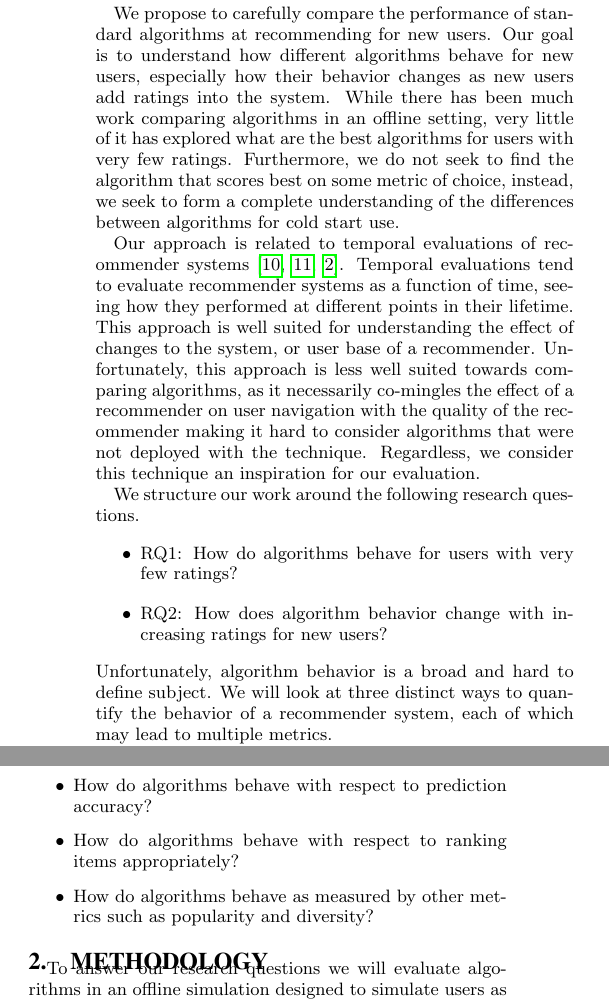
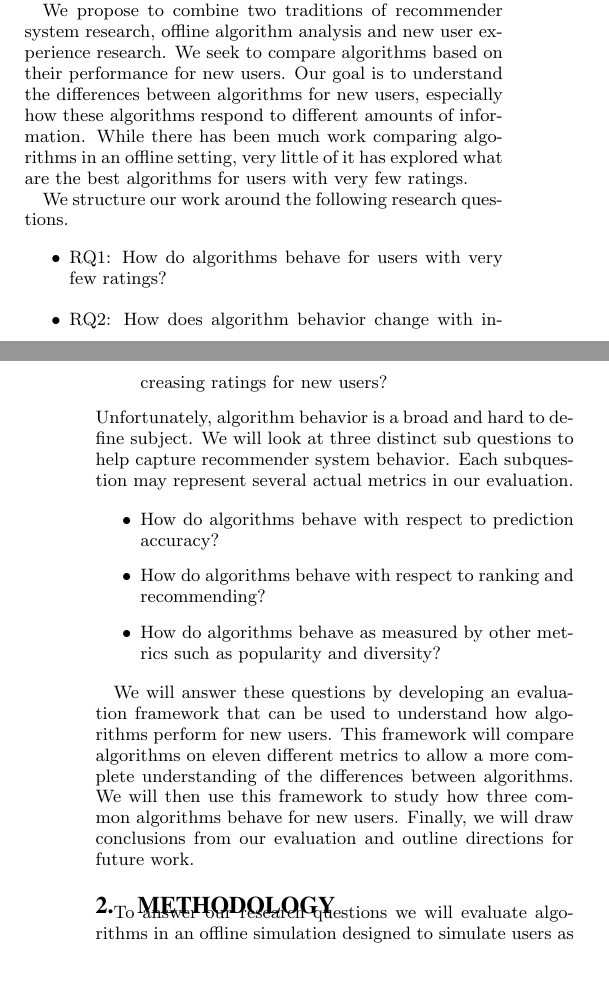
Before and after one commit to kluver/coldstartrecommendation, a LaTeX paper (paper/main.tex): two parts of the columns of page 2 of 7 before the commit and two parts of the columns of pages 1 and 2 of 7 after it, joined at a grey line, cut at the place of the change, the shorter picture padded with empty space. Compiled offline with pdfLaTeX.

Commit message:
improved introduction, I think.

```diff
--- a/paper/main.tex
+++ b/paper/main.tex
@@ -96,6 +95,6 @@ TODO: abstract
   % (framework from decision tree work)
   The best studied strategy for new users is to have users go through a new user rating survey.
   Systems that take this practice do not allow their users to receive recommendations until some fixed number of ratings have been entered.
-  The idea is that, after enough ratings have been entered, the predictions will be `good enough'.
+  The idea is that after enough ratings have been entered, the predictions will be `good enough'.
   This idea has been explored by many authors, most consider a system in which the user is presented with a list of items, and asked to rate items until they have enough ratings.
   For a good discussion of prior work in this direction see \cite{adaptiveBootstrapping}.
@@ -123,17 +121,18 @@ TODO: abstract
   Most authors simply assert that more ratings are better, but for new users we may see interesting performance gains by simply choosing algorithms that perform well for new users.
 
-  We propose to carefully compare the performance of standard algorithms at recommending for new users.
-  Our goal is to understand how different algorithms behave for new users, especially how their behavior changes as new users add ratings into the system.
+  We propose to combine two traditions of recommender system research, offline algorithm analysis and new user experience research.
+  We seek to compare algorithms based on their performance for new users.
+  Our goal is to understand the differences between algorithms for new users, especially how these algorithms respond to different amounts of information.
   While there has been much work comparing algorithms in an offline setting, very little of it has explored what are the best algorithms for users with very few ratings.
-  Furthermore, we do not seek to find the algorithm that scores best on some metric of choice, instead, we seek to form a complete understanding of the differences between algorithms for cold start use.
+  %Furthermore, we do not seek to find the algorithm that scores best on some metric of choice, instead, we seek to form a complete understanding of the differences between algorithms for cold start use.
 
-  Our approach is related to temporal evaluations of recommender systems \cite{KorenTemporal, LathiaTemporal, burke2010evaluating}.
-  Temporal evaluations tend to evaluate recommender systems as a function of time, seeing how they performed at different points in their lifetime.
-  This approach is well suited for understanding the effect of changes to the system, or user base of a recommender.
-  Unfortunately, this approach is less well suited towards comparing algorithms, as it necessarily co-mingles the effect of a recommender on user navigation with the quality of the recommender making it hard to consider algorithms that were not deployed with the technique.
-  Regardless, we consider this technique an inspiration for our evaluation.
+  %Our approach is related to temporal evaluations of recommender systems \cite{KorenTemporal, LathiaTemporal, burke2010evaluating}.
+  %Temporal evaluations tend to evaluate recommender systems as a function of time, seeing how they performed at different points in their lifetime.
+  %This approach is well suited for understanding the effect of changes to the system, or user base of a recommender.
+  %Unfortunately, this approach is less well suited towards comparing algorithms, as it necessarily co-mingles the effect of a recommender on user navigation with the quality of the recommender making it hard to consider algorithms that were not deployed with the technique.
+  %Regardless, we consider this technique an inspiration for our evaluation.
   %TODO: I kind of want to cut this paragraph
-  %TODO: Our work sits at the intersection of two important traditions of recommender systems research: new user experience, and offline algorithm comparison.
+  %TODO: !!! Our work sits at the intersection of two important traditions of recommender systems research: new user experience, and offline algorithm comparison.
 
   We structure our work around the following research questions.
   \begin{itemize}
@@ -141,7 +140,9 @@ TODO: abstract
     \item RQ2: How does algorithm behavior change with increasing ratings for new users?
   \end{itemize}
   Unfortunately, algorithm behavior is a broad and hard to define subject.
-  We will look at three distinct ways to quantify the behavior of a recommender system, each of which may lead to multiple metrics.
+  We will look at three distinct sub questions to help capture recommender system behavior.
+  Each subquestion may represent several actual metrics in our evaluation.
+  %We will look at three distinct ways to quantify the behavior of a recommender system. each of which will lead to multiple metrics.
 
 % RQs
     % RQ1 How do the behavior of different algorithms change with the number of ratings?
@@ -157,7 +158,3 @@ TODO: abstract
           % diversity
           % spread
 
-
-  Prediction accuracy, as measured by RMSE or MAE is one of the classic techniques in recommended system evaluation.
-  The idea behind these evaluations is to measure the accuracy of predictions on withheld recommendations.
-  If the algorithm can successfully predict the withheld ratings, then we expect it will accurately predict future ratings as well.
@@ -175 +160,0 @@ TODO: abstract
-  The popularity of the items recommended to a user can have an impact on the user's satisfaction.
@@ -181,5 +160,0 @@ TODO: abstract
-  Past work \cite{zieglerDiversity, martijnDiversity} has shown that users tend to prefer recommendation lists that are more diverse.
-  The belief is that by providing more diverse lists we are giving the user a larger range of items to choose from.
-  This can make choosing an item easier as the user is less likely to have to compare very similar options.
-
-  Finally, we expect that algorithms with a good understand of its users will be able to recommend different items to different users.
@@ -192,15 +161,13 @@ TODO: abstract
-  Based on this list of possible metrics, we will clarify our research questions with three sub questions:
   \begin{itemize}
   \item How do algorithms behave with respect to prediction accuracy?
-  \item How do algorithms behave with respect to ranking items appropriately?
+  \item How do algorithms behave with respect to ranking and recommending?
   \item How do algorithms behave as measured by other metrics such as popularity and diversity?
   \end{itemize}
 
-    % We look at three families of recommender algorithms (user based KNN, item based KNN, SVD)
-    % we compare on several dimensions
-    % we suggest a methodology for performing these types of computations
-
-
+  We will answer these questions by developing an evaluation framework that can be used to understand how algorithms perform for new users.
+  This framework will compare algorithms on eleven different metrics to allow a more complete understanding of the differences between algorithms.
+  We will then use this framework to study how three common algorithms behave for new users.
+  Finally, we will draw conclusions from our evaluation and outline directions for future work.
 
 \section{Methodology}
 \label{sec:methodology}
```
Also changed, not shown: paper/main.tex (110 more changed lines).
